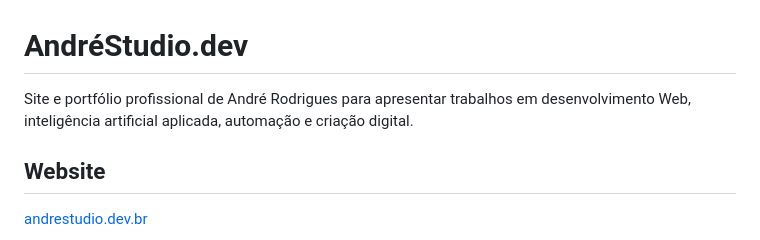
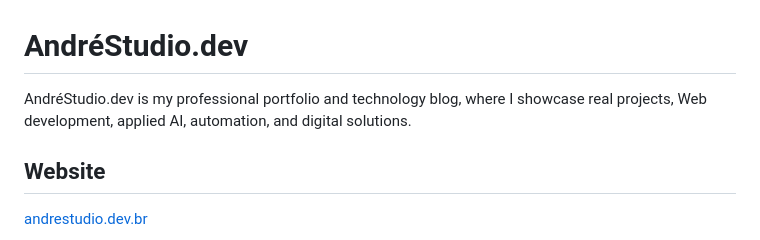
Before and after one commit to Andrearodri/andrestudio.dev, a Markdown page: README.md, the part around the change. GitHub-like rendering.

Commit message:
docs: refine portfolio positioning

```diff
--- a/README.md
+++ b/README.md
@@ -1,6 +1,6 @@
 # AndréStudio.dev
 
-Site e portfólio profissional de André Rodrigues para apresentar trabalhos em desenvolvimento Web, inteligência artificial aplicada, automação e criação digital.
+AndréStudio.dev is my professional portfolio and technology blog, where I showcase real projects, Web development, applied AI, automation, and digital solutions.
 
 ## Website
 
```
